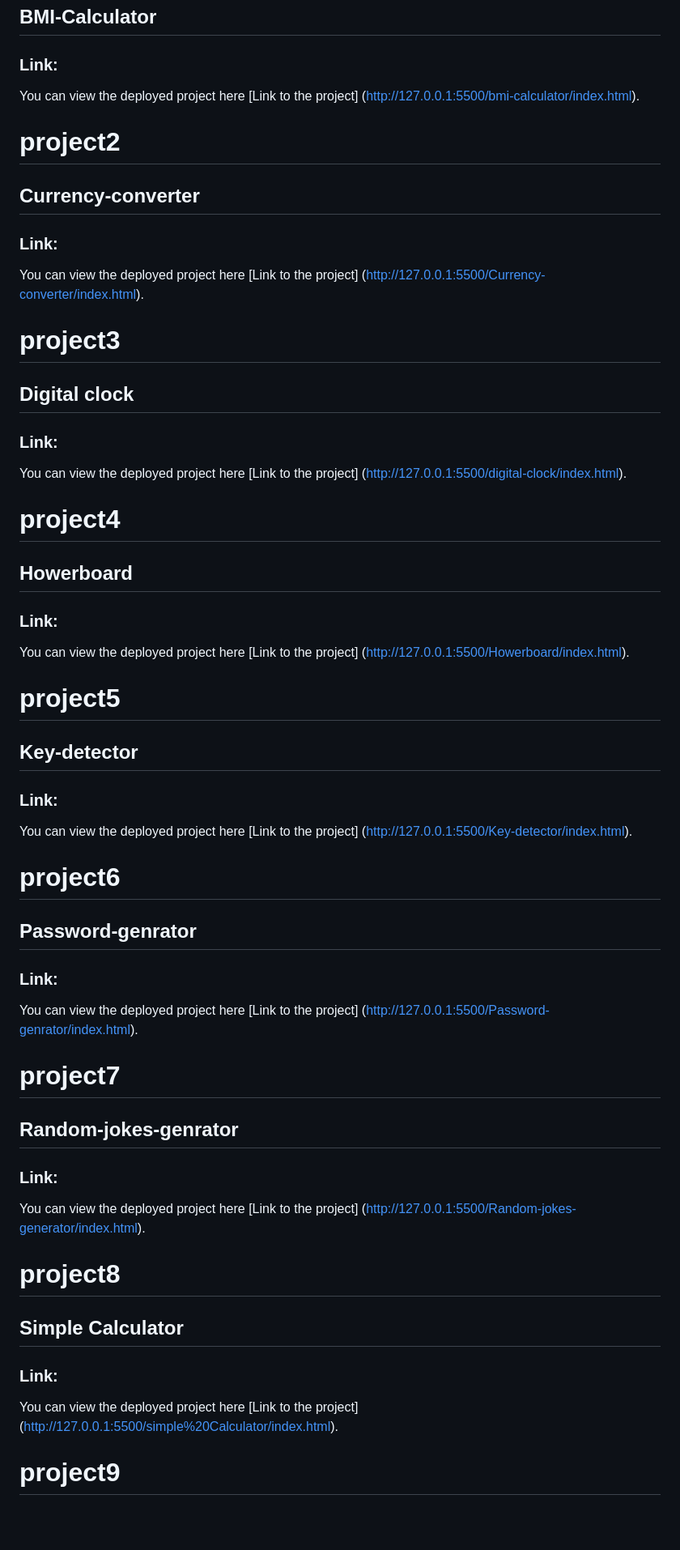
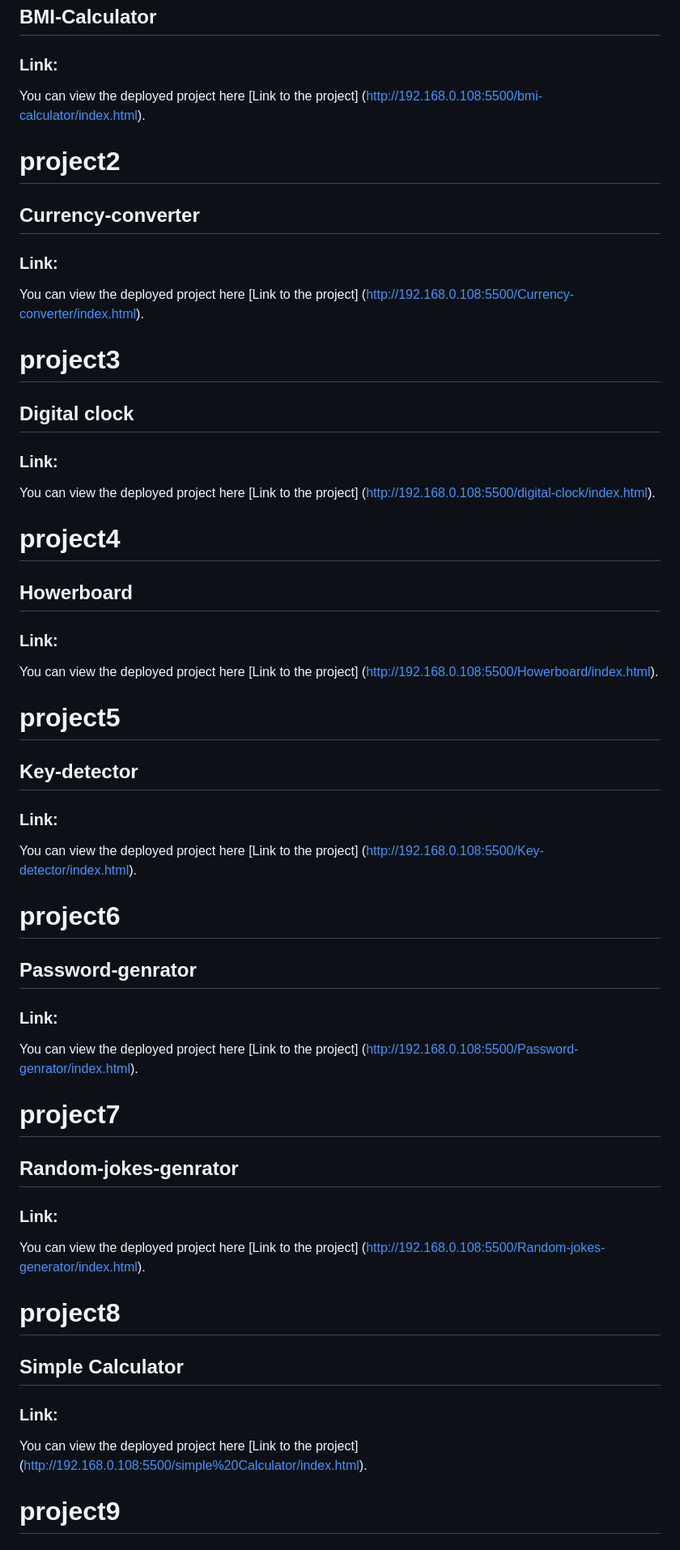
Before and after one commit to SumitMalodiya/Javascript-Projects, a Markdown page: README.md, the part around one of its changes. Shown at 81% size. Drawn GitHub-style; blank space fills up the shorter version.

```diff
--- a/README.md
+++ b/README.md
@@ -34,44 +34,44 @@ This project is a build with javascript functionality and also with responsive w
 # project1
 ## BMI-Calculator
 ### Link:
-You can view the deployed project here [Link to the project] (http://127.0.0.1:5500/bmi-calculator/index.html).
+You can view the deployed project here [Link to the project] (http://192.168.0.108:5500/bmi-calculator/index.html).
 
 # project2
 ## Currency-converter
 ### Link:
-You can view the deployed project here [Link to the project] (http://127.0.0.1:5500/Currency-converter/index.html).
+You can view the deployed project here [Link to the project] (http://192.168.0.108:5500/Currency-converter/index.html).
 
 # project3
 ## Digital clock
 ### Link:
-You can view the deployed project here [Link to the project] (http://127.0.0.1:5500/digital-clock/index.html).
+You can view the deployed project here [Link to the project] (http://192.168.0.108:5500/digital-clock/index.html).
 
 # project4
 ## Howerboard
 ### Link:
-You can view the deployed project here [Link to the project] (http://127.0.0.1:5500/Howerboard/index.html).
+You can view the deployed project here [Link to the project] (http://192.168.0.108:5500/Howerboard/index.html).
 
 
 # project5
 ## Key-detector
 ### Link:
-You can view the deployed project here [Link to the project] (http://127.0.0.1:5500/Key-detector/index.html).
+You can view the deployed project here [Link to the project] (http://192.168.0.108:5500/Key-detector/index.html).
 
 
 # project6
 ## Password-genrator
 ### Link:
-You can view the deployed project here [Link to the project] (http://127.0.0.1:5500/Password-genrator/index.html).
+You can view the deployed project here [Link to the project] (http://192.168.0.108:5500/Password-genrator/index.html).
 
 # project7
 ## Random-jokes-genrator
 ### Link:
-You can view the deployed project here [Link to the project] (http://127.0.0.1:5500/Random-jokes-generator/index.html).
+You can view the deployed project here [Link to the project] (http://192.168.0.108:5500/Random-jokes-generator/index.html).
 
 # project8
 ## Simple Calculator
 ### Link:
-You can view the deployed project here [Link to the project] (http://127.0.0.1:5500/simple%20Calculator/index.html).
+You can view the deployed project here [Link to the project] (http://192.168.0.108:5500/simple%20Calculator/index.html).
 
 # project9
 ## stonePaperScissors
```
Also changed, not shown: other parts of README.md (+6 -6 lines).
